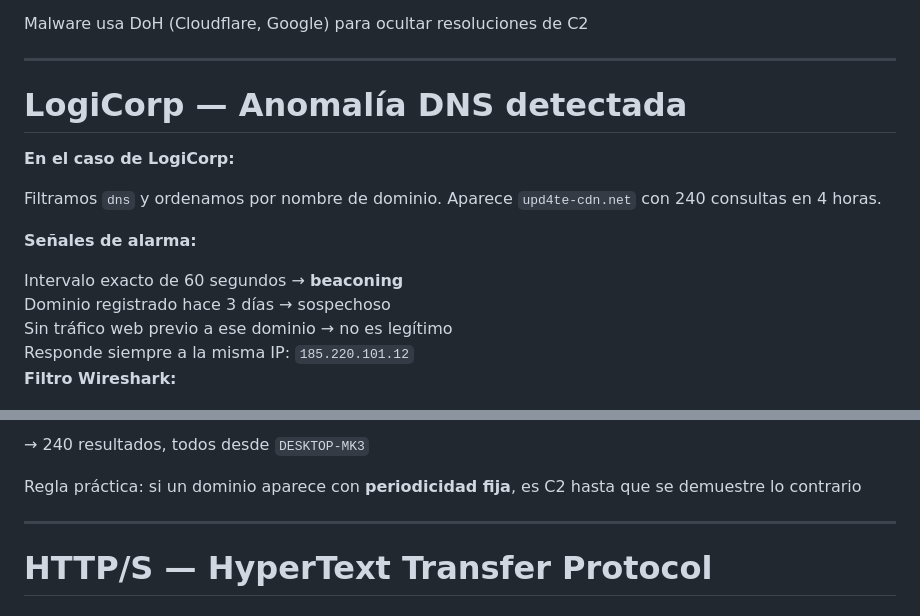
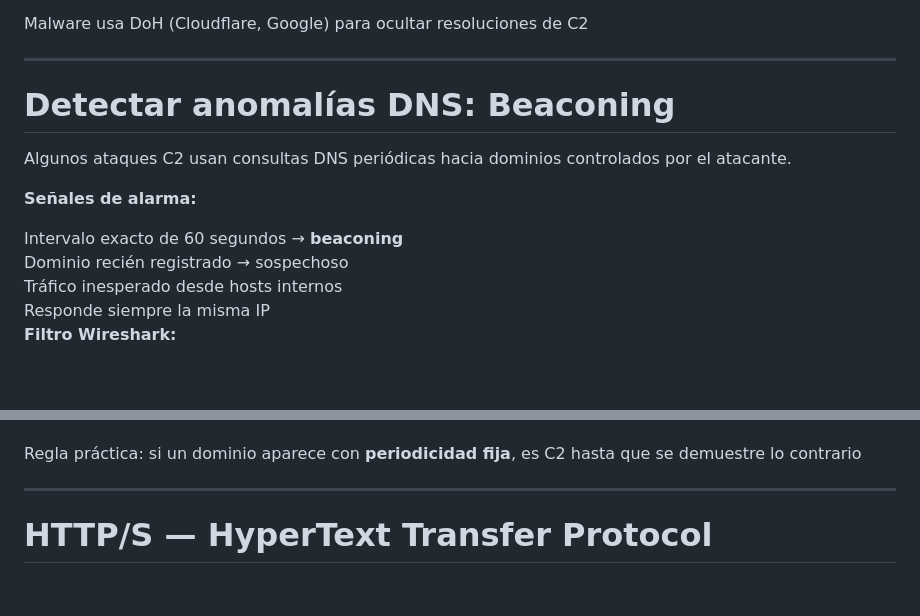
Before and after one commit to mhercol/Forense-de-red-UVA-2026, a Markdown page: slides/02-herramientas.md, 2 parts joined by grey strips. GitHub-like rendering; blank space fills up the shorter version.

Commit message:
Update from https://github.com/mhercol/network-forensics-slides/commit/abcae6aee88995157aa47e51f56fd4eb0d7f3a11

```diff
--- a/slides/02-herramientas.md
+++ b/slides/02-herramientas.md
@@ -724,13 +724,11 @@ Malware usa DoH (Cloudflare, Google) para ocultar resoluciones de C2
 
 ---
 
-# LogiCorp — Anomalía DNS detectada
+# Detectar anomalías DNS: Beaconing
 
 <div class="warn-box">
 
-**En el caso de LogiCorp:**
-
-Filtramos `dns` y ordenamos por nombre de dominio. Aparece `upd4te-cdn.net` con 240 consultas en 4 horas.
+Algunos ataques C2 usan consultas DNS periódicas hacia dominios controlados por el atacante.
 
 </div>
 
@@ -740,9 +738,9 @@ Filtramos `dns` y ordenamos por nombre de dominio. Aparece `upd4te-cdn.net` con
 **Señales de alarma:**
 
 <div class="list-item">Intervalo exacto de 60 segundos → <strong>beaconing</strong></div>
-<div class="list-item">Dominio registrado hace 3 días → sospechoso</div>
-<div class="list-item">Sin tráfico web previo a ese dominio → no es legítimo</div>
-<div class="list-item">Responde siempre a la misma IP: <code>185.220.101.12</code></div>
+<div class="list-item">Dominio recién registrado → sospechoso</div>
+<div class="list-item">Tráfico inesperado desde hosts internos</div>
+<div class="list-item">Responde siempre la misma IP</div>
 
 </div>
 <div>
@@ -755,5 +753,4 @@ Filtramos `dns` y ordenamos por nombre de dominio. Aparece `upd4te-cdn.net` con
 
-→ 240 resultados, todos desde `DESKTOP-MK3`
 
 </div>
 
```
Also changed, not shown: other parts of slides/02-herramientas.md (+1 -1 lines).
